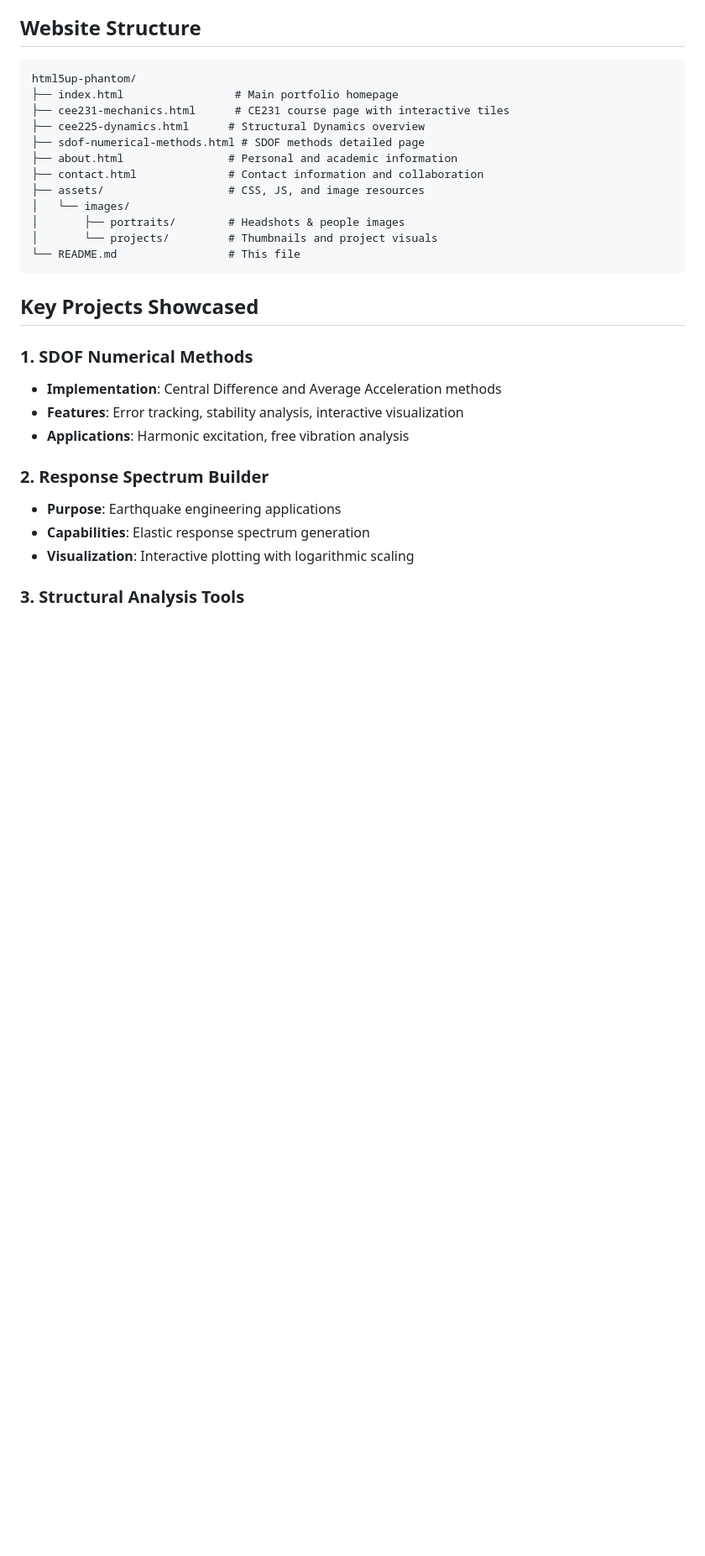
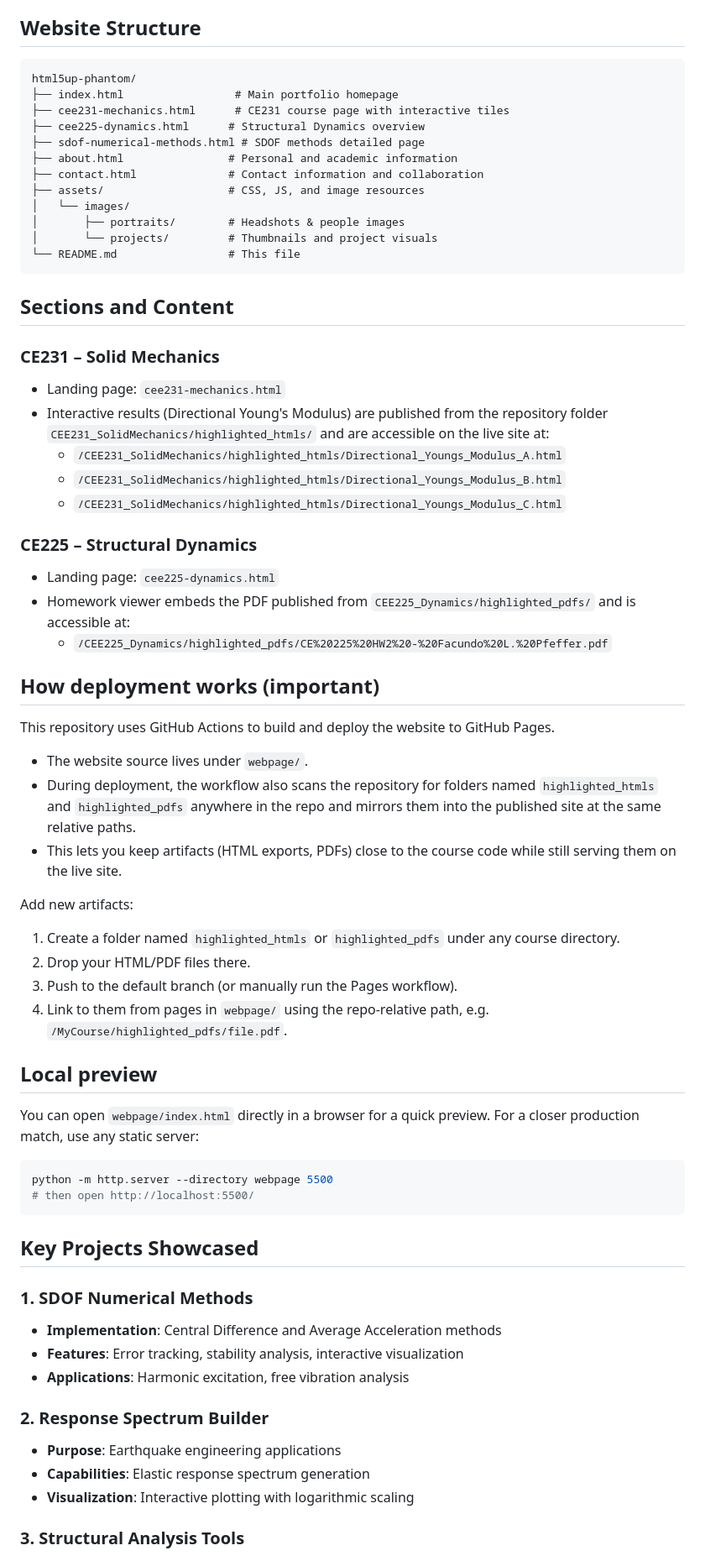
Before and after one commit to Facundo-Pfeffer/UCBerkeley-SEMM-MS-Codebook, a Markdown page: webpage/README.md, the part around the change. Shown: that part at 84% size. GitHub-like rendering; blank space fills up the shorter version.

Commit message:
Included more auto-deploy folders under deploy-pages.yml umbrella.

````diff
--- a/webpage/README.md
+++ b/webpage/README.md
@@ -39,6 +39,43 @@ html5up-phantom/
 │       ├── portraits/        # Headshots & people images
 │       └── projects/         # Thumbnails and project visuals
 └── README.md                 # This file
+```
+
+## Sections and Content
+
+### CE231 – Solid Mechanics
+- Landing page: `cee231-mechanics.html`
+- Interactive results (Directional Young's Modulus) are published from the repository folder `CEE231_SolidMechanics/highlighted_htmls/` and are accessible on the live site at:
+  - `/CEE231_SolidMechanics/highlighted_htmls/Directional_Youngs_Modulus_A.html`
+  - `/CEE231_SolidMechanics/highlighted_htmls/Directional_Youngs_Modulus_B.html`
+  - `/CEE231_SolidMechanics/highlighted_htmls/Directional_Youngs_Modulus_C.html`
+
+### CE225 – Structural Dynamics
+- Landing page: `cee225-dynamics.html`
+- Homework viewer embeds the PDF published from `CEE225_Dynamics/highlighted_pdfs/` and is accessible at:
+  - `/CEE225_Dynamics/highlighted_pdfs/CE%20225%20HW2%20-%20Facundo%20L.%20Pfeffer.pdf`
+
+## How deployment works (important)
+
+This repository uses GitHub Actions to build and deploy the website to GitHub Pages.
+
+- The website source lives under `webpage/`.
+- During deployment, the workflow also scans the repository for folders named `highlighted_htmls` and `highlighted_pdfs` anywhere in the repo and mirrors them into the published site at the same relative paths.
+- This lets you keep artifacts (HTML exports, PDFs) close to the course code while still serving them on the live site.
+
+Add new artifacts:
+1. Create a folder named `highlighted_htmls` or `highlighted_pdfs` under any course directory.
+2. Drop your HTML/PDF files there.
+3. Push to the default branch (or manually run the Pages workflow).
+4. Link to them from pages in `webpage/` using the repo-relative path, e.g. `/MyCourse/highlighted_pdfs/file.pdf`.
+
+## Local preview
+
+You can open `webpage/index.html` directly in a browser for a quick preview. For a closer production match, use any static server:
+
+```bash
+python -m http.server --directory webpage 5500
+# then open http://localhost:5500/
 ```
 
 ## Key Projects Showcased
````
Also changed, not shown: CEE231_SolidMechanics/README.md (added, +48 -0 lines).
